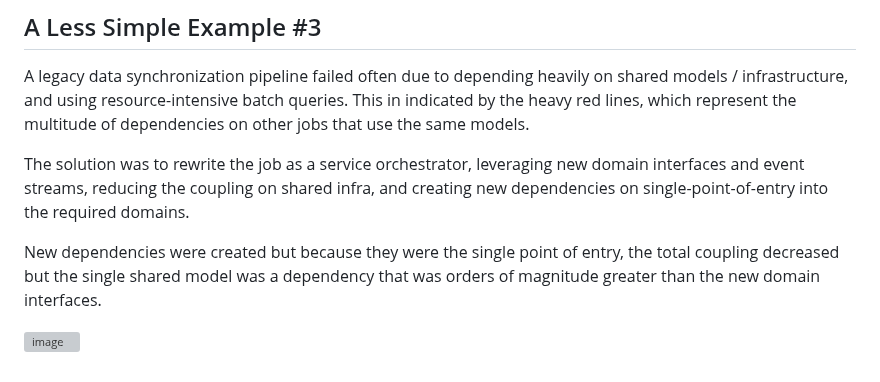
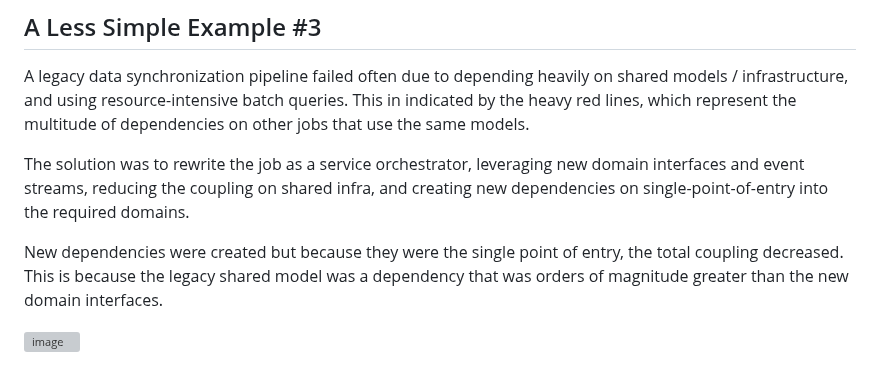
Before and after one commit to Adrianjewell91/decoupler-website, a Markdown page: examples.md, the part around the change. Rendered like a GitHub page; grey boxes are pictures that could not be loaded.

```diff
--- a/examples.md
+++ b/examples.md
@@ -62,6 +62,6 @@ A legacy data synchronization pipeline failed often due to depending heavily on
 
 The solution was to rewrite the job as a service orchestrator, leveraging new domain interfaces and event streams, reducing the coupling on shared infra, and creating new dependencies on single-point-of-entry into the required domains.
 
-New dependencies were created but because they were the single point of entry, the total coupling decreased but the single shared model was a dependency that was orders of magnitude greater than the new domain interfaces.
+New dependencies were created but because they were the single point of entry, the total coupling decreased. This is because the legacy shared model was a dependency that was orders of magnitude greater than the new domain interfaces.
 
 ![image](https://github.com/user-attachments/assets/514900dc-9bac-46b6-9323-4704e009f498)
```
